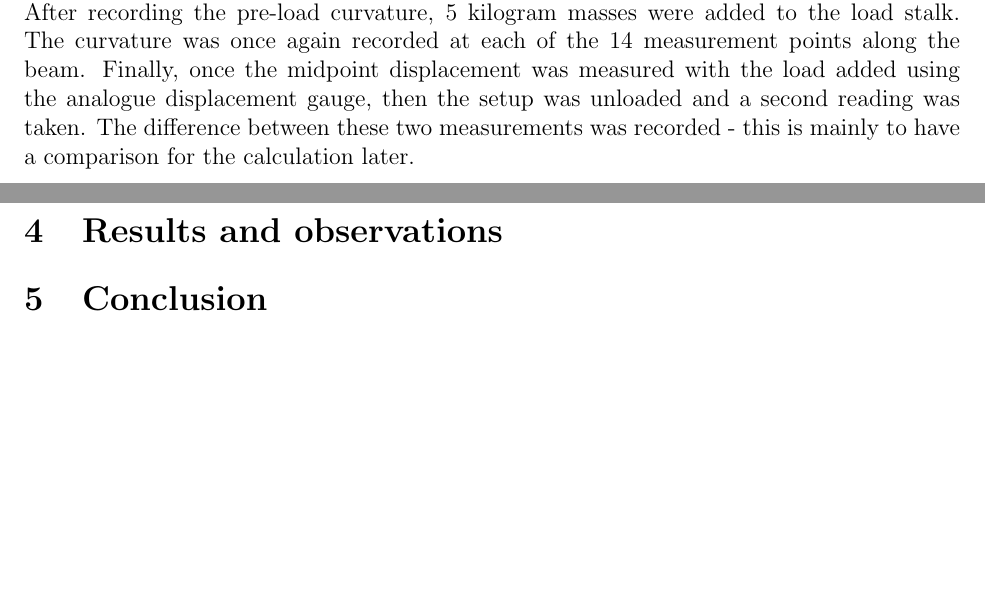
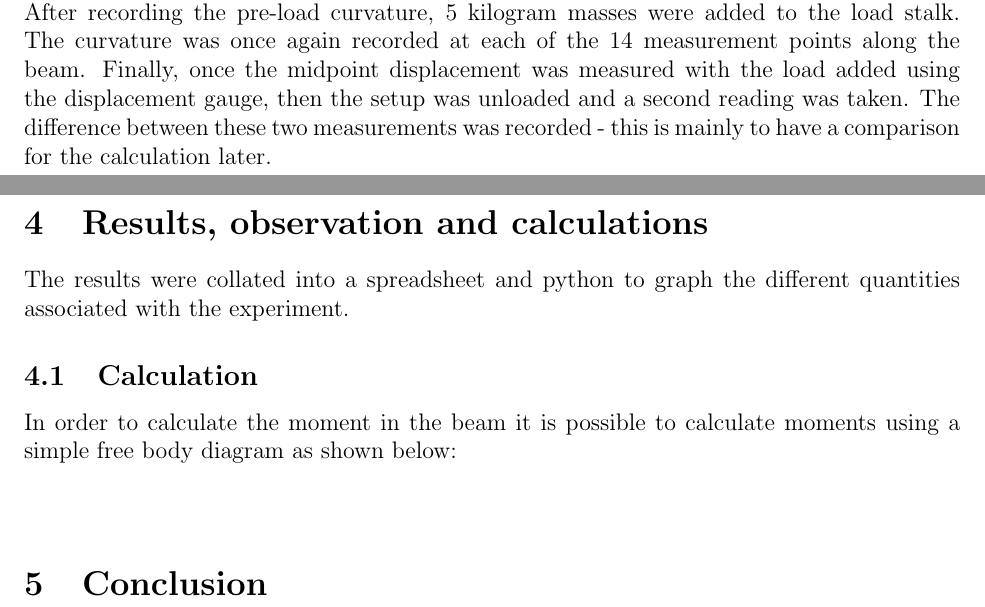
Before and after one commit to callumstephenson/projectwork, a LaTeX document (tex/lab_reports/elastic_beams/elastic_beams_report.tex): two parts of pages 2 and 3 of 3, joined at a grey line, cut so that both start at the same text, the shorter picture padded with empty space. Compiled offline with pdfLaTeX.

Commit message:
calculations started

```diff
--- a/tex/lab_reports/elastic_beams/elastic_beams_report.tex
+++ b/tex/lab_reports/elastic_beams/elastic_beams_report.tex
@@ -56,9 +56,13 @@
             Prior to adding any load to the setup, the initial curvature must be measured. The empty load stalk was added and the digital curvature gauge was
             placed at each of the 14 points along the beam and a measurement was taken and recorded into a table. \\ After recording the pre-load curvature, 5 kilogram masses
             were added to the load stalk. The curvature was once again recorded at each of the 14 measurement points along the beam. Finally, once the midpoint displacement
-            was measured with the load added using the analogue displacement gauge, then the setup was unloaded and a second reading was taken. The difference between these
+            was measured with the load added using the displacement gauge, then the setup was unloaded and a second reading was taken. The difference between these
             two measurements was recorded - this is mainly to have a comparison for the calculation later.
-    \section{Results and observations}
-
+    \section{Results, observation and calculations}
+        The results were collated into a spreadsheet and python to graph the different quantities associated with the experiment.
+        \subsection{Calculation}
+            In order to calculate the moment in the beam it is possible to calculate moments using a simple free body diagram as shown below:
+            \begin{figure}[H]
+            \end{figure}
     \section{Conclusion}
 \end{document}
```
Also changed, not shown: tex/lab_reports/elastic_beams/elastic_beams_report.pdf, 5 other files.
